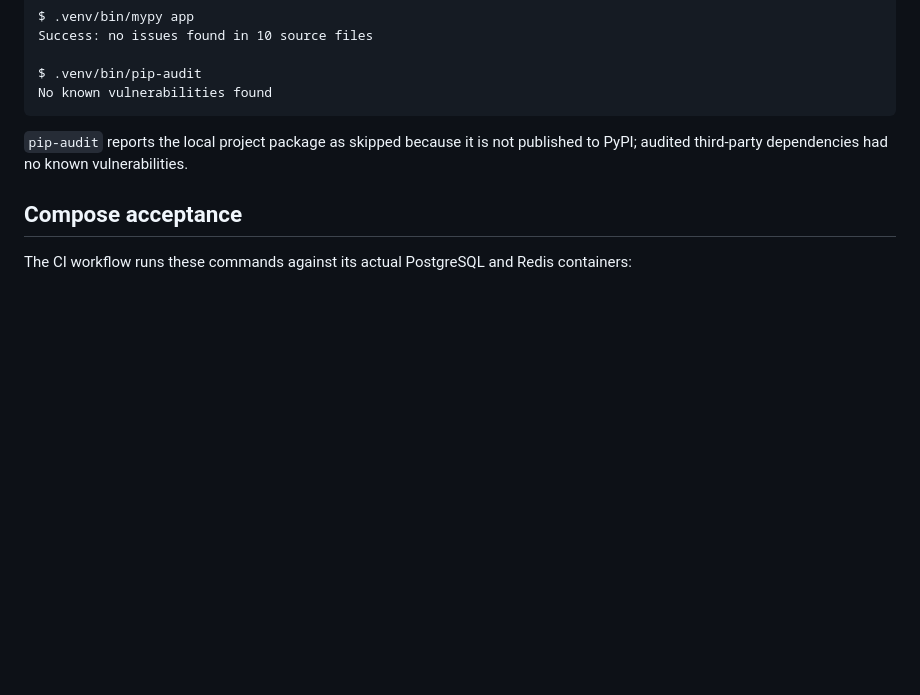
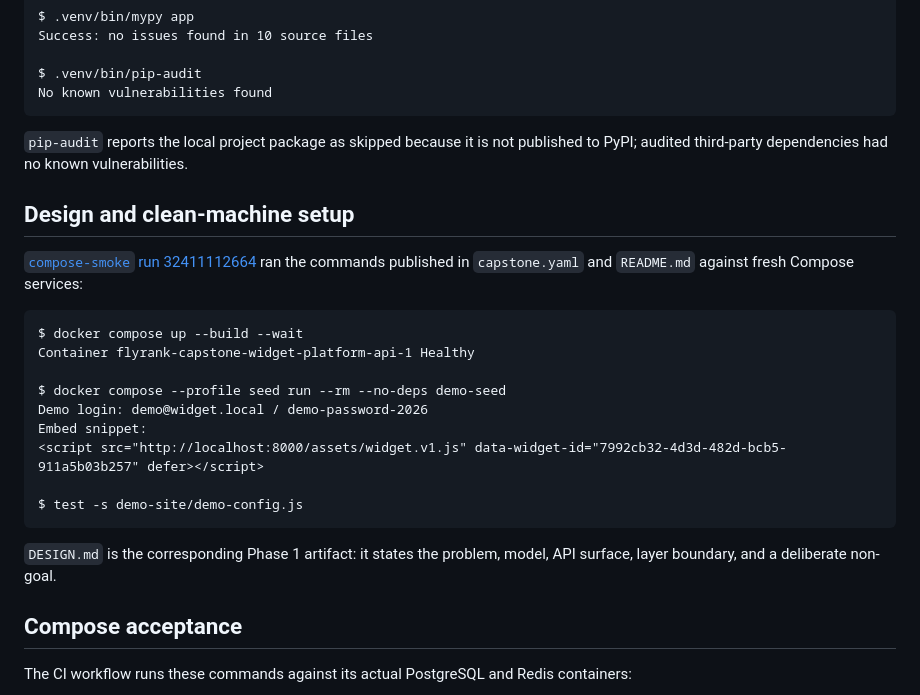
Before and after one commit to AhmedShahin2345/flyrank-capstone-widget-platform, a Markdown page: EVIDENCE.md, the part around the change. Drawn GitHub-style; blank space fills up the shorter version.

Commit message:
Record clean Compose setup evidence

````diff
--- a/EVIDENCE.md
+++ b/EVIDENCE.md
@@ -56,6 +56,24 @@ No known vulnerabilities found
 
 `pip-audit` reports the local project package as skipped because it is not published to PyPI; audited third-party dependencies had no known vulnerabilities.
 
+## Design and clean-machine setup
+
+[`compose-smoke` run 32411112664](https://github.com/AhmedShahin2345/flyrank-capstone-widget-platform/actions/runs/32411112664) ran the commands published in `capstone.yaml` and `README.md` against fresh Compose services:
+
+```text
+$ docker compose up --build --wait
+Container flyrank-capstone-widget-platform-api-1 Healthy
+
+$ docker compose --profile seed run --rm --no-deps demo-seed
+Demo login: demo@widget.local / demo-password-2026
+Embed snippet:
+<script src="http://localhost:8000/assets/widget.v1.js" data-widget-id="7992cb32-4d3d-482d-bcb5-911a5b03b257" defer></script>
+
+$ test -s demo-site/demo-config.js
+```
+
+`DESIGN.md` is the corresponding Phase 1 artifact: it states the problem, model, API surface, layer boundary, and a deliberate non-goal.
+
 ## Compose acceptance
 
 The CI workflow runs these commands against its actual PostgreSQL and Redis containers:
````
